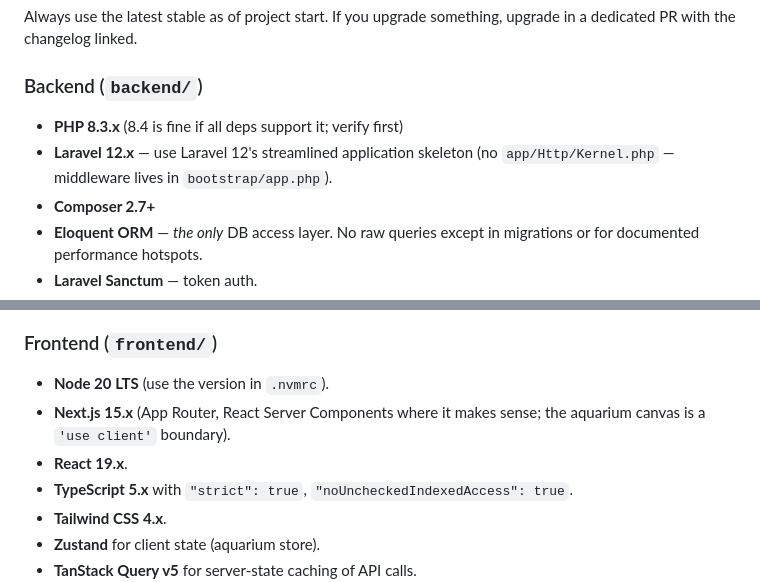
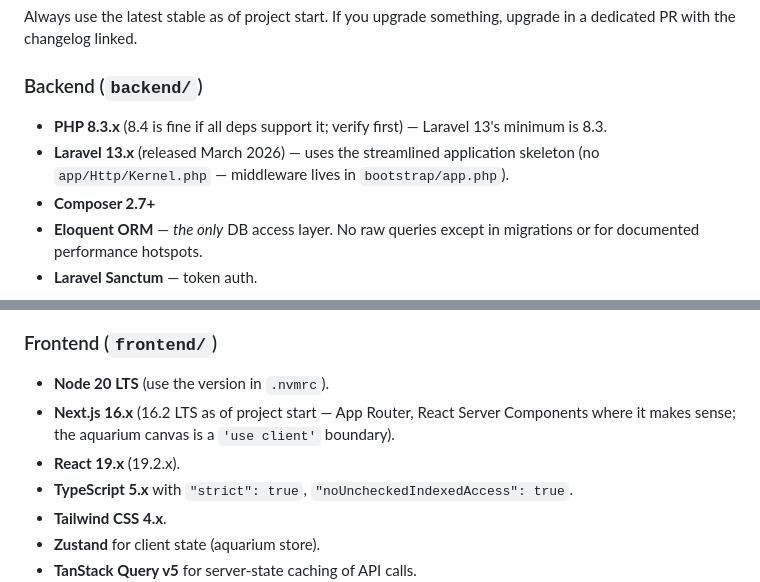
Before and after one commit to kimerran/fishbook, a Markdown page: AGENT.md, 2 parts joined by grey strips. Drawn GitHub-style.

Commit message:
chore: bump targeted versions to Laravel 13 and Next.js 16
Laravel 13 (March 2026) and Next.js 16.2 LTS (March 2026) are the
current stable majors per project-start meta-rule in AGENT.md §1.
Updates AGENT.md, the foundations design doc, and the slice 1 plan;
SPEC.md and BRAND.md held no framework version pins.

Co-Authored-By: Claude Opus 4.7 <noreply@anthropic.com>

```diff
--- a/AGENT.md
+++ b/AGENT.md
@@ -11,8 +11,8 @@ You are working in the **Fishbook** monorepo: a virtual-aquarium web app with a
 Always use the latest stable as of project start. If you upgrade something, upgrade in a dedicated PR with the changelog linked.
 
 ### Backend (`backend/`)
-- **PHP 8.3.x** (8.4 is fine if all deps support it; verify first)
-- **Laravel 12.x** — use Laravel 12's streamlined application skeleton (no `app/Http/Kernel.php` — middleware lives in `bootstrap/app.php`).
+- **PHP 8.3.x** (8.4 is fine if all deps support it; verify first) — Laravel 13's minimum is 8.3.
+- **Laravel 13.x** (released March 2026) — uses the streamlined application skeleton (no `app/Http/Kernel.php` — middleware lives in `bootstrap/app.php`).
 - **Composer 2.7+**
 - **Eloquent ORM** — *the only* DB access layer. No raw queries except in migrations or for documented performance hotspots.
 - **Laravel Sanctum** — token auth.
@@ -26,8 +26,8 @@ Always use the latest stable as of project start. If you upgrade something, upgr
 
 ### Frontend (`frontend/`)
 - **Node 20 LTS** (use the version in `.nvmrc`).
-- **Next.js 15.x** (App Router, React Server Components where it makes sense; the aquarium canvas is a `'use client'` boundary).
-- **React 19.x**.
+- **Next.js 16.x** (16.2 LTS as of project start — App Router, React Server Components where it makes sense; the aquarium canvas is a `'use client'` boundary).
+- **React 19.x** (19.2.x).
 - **TypeScript 5.x** with `"strict": true`, `"noUncheckedIndexedAccess": true`.
 - **Tailwind CSS 4.x**.
 - **Zustand** for client state (aquarium store).
```
Also changed, not shown: 2 other files.
